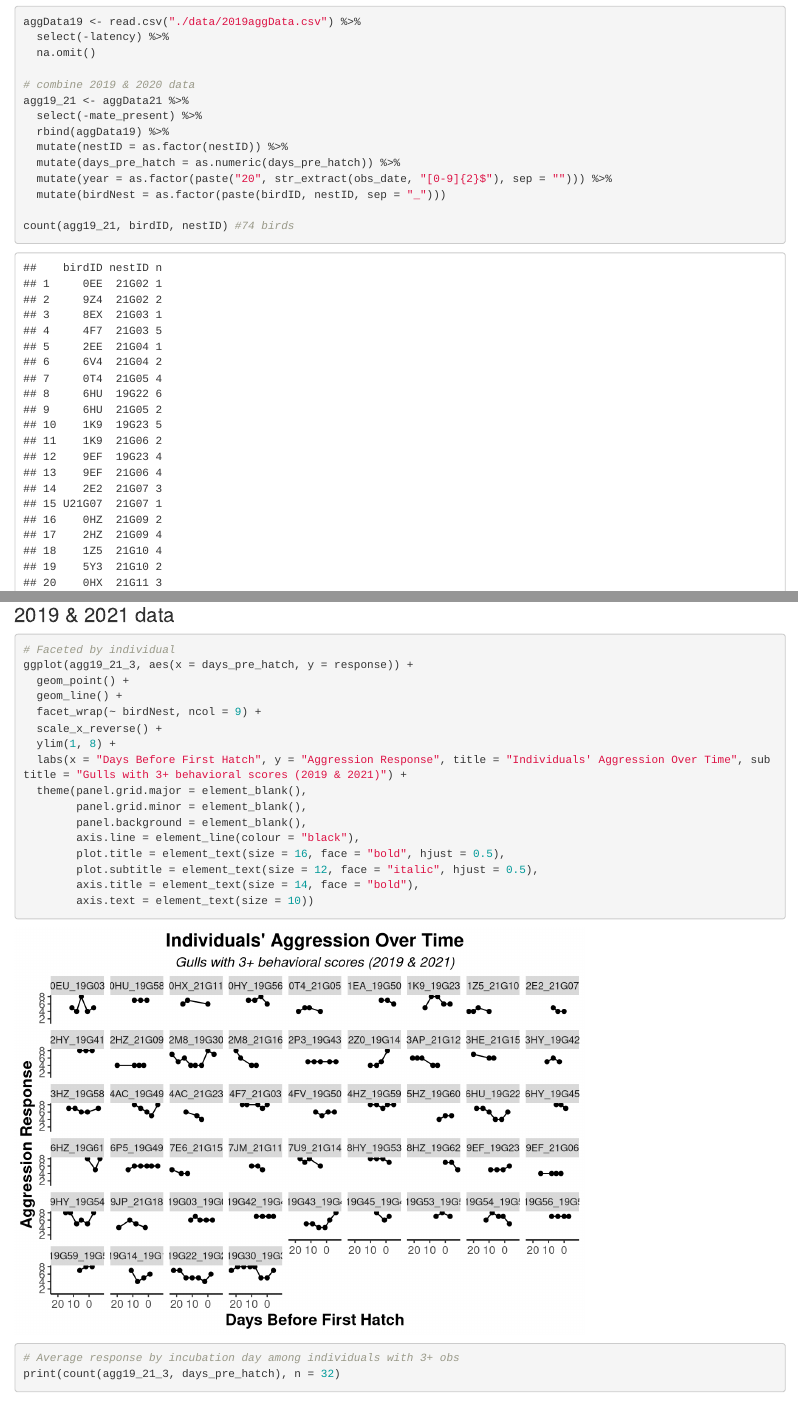
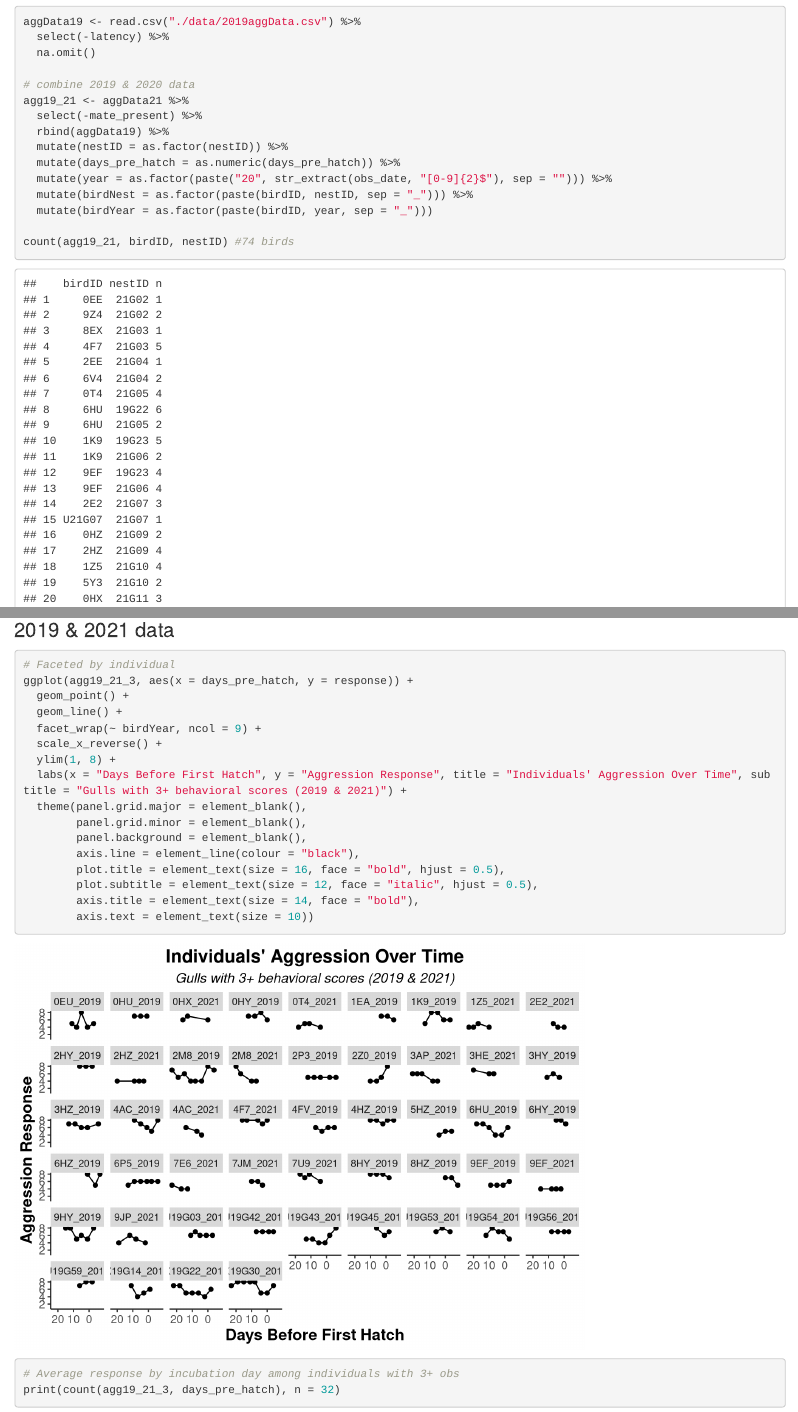
Before and after one commit to FDylanT/GullsOfAppledore, an R Markdown document (src/aggScript.Rmd): the page in a window 1100 px wide, from 1210 px down, and a second part further down, joined at a grey line. Rendered offline with R 4.5, knitr and Pandoc, with nearby package versions; some code elsewhere in the file could not run offline.

Commit message:
Update aggScript.Rmd

```diff
--- a/src/aggScript.Rmd
+++ b/src/aggScript.Rmd
@@ -43,7 +43,8 @@ agg19_21 <- aggData21 %>%
   mutate(nestID = as.factor(nestID)) %>%
   mutate(days_pre_hatch = as.numeric(days_pre_hatch)) %>%
   mutate(year = as.factor(paste("20", str_extract(obs_date, "[0-9]{2}$"), sep = ""))) %>%
-  mutate(birdNest = as.factor(paste(birdID, nestID, sep = "_")))
+  mutate(birdNest = as.factor(paste(birdID, nestID, sep = "_"))) %>%
+  mutate(birdYear = as.factor(paste(birdID, year, sep = "_")))
 
 count(agg19_21, birdID, nestID) #74 birds
 count(agg19_21, nestID) #37 nests
@@ -106,7 +107,7 @@ aggData21_3 %>%
 ggplot(agg19_21_3, aes(x = days_pre_hatch, y = response)) +
   geom_point() +
   geom_line() +
-  facet_wrap(~ birdNest, ncol = 9) +
+  facet_wrap(~ birdYear, ncol = 9) +
   scale_x_reverse() +
   ylim(1, 8) +
   labs(x = "Days Before First Hatch", y = "Aggression Response", title = "Individuals' Aggression Over Time", subtitle = "Gulls with 3+ behavioral scores (2019 & 2021)") +
```
